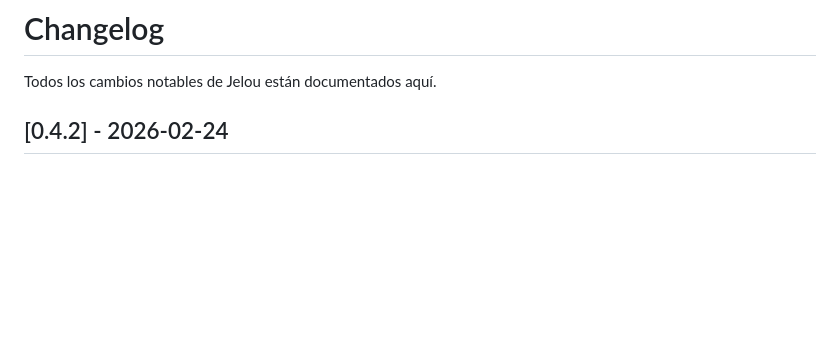
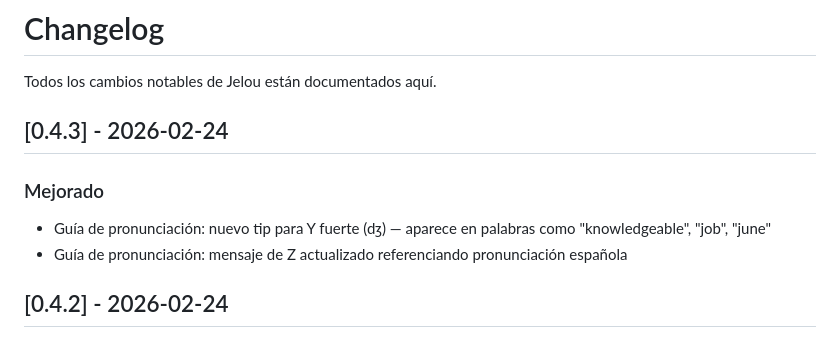
Before and after one commit to N7C0LAS/jelou, a Markdown page: CHANGELOG.md, the part around the change. GitHub-like rendering; blank space fills up the shorter version.

Commit message:
docs: agregar v0.4.3 al CHANGELOG

```diff
--- a/CHANGELOG.md
+++ b/CHANGELOG.md
@@ -1,6 +1,12 @@
 # Changelog
 
 Todos los cambios notables de Jelou están documentados aquí.
+
+## [0.4.3] - 2026-02-24
+
+### Mejorado
+- Guía de pronunciación: nuevo tip para Y fuerte (dʒ) — aparece en palabras como "knowledgeable", "job", "june"
+- Guía de pronunciación: mensaje de Z actualizado referenciando pronunciación española
 
 ## [0.4.2] - 2026-02-24
 
```
